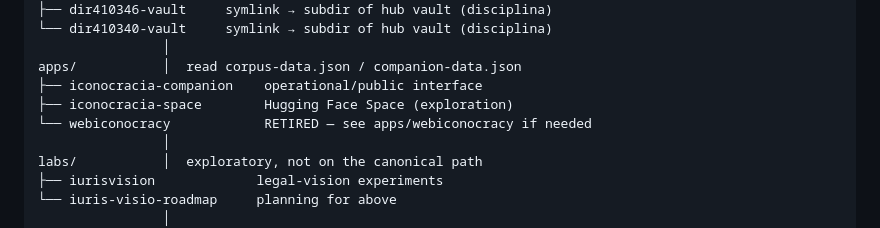
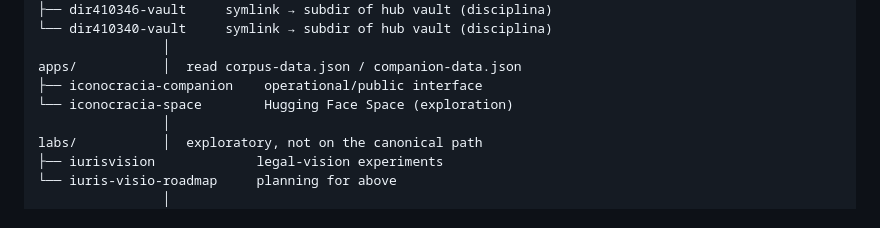
Before and after one commit to anavvanzin/Research, a Markdown page: AGENTS.md, the part around the change. GitHub-like rendering.

```diff
--- a/AGENTS.md
+++ b/AGENTS.md
@@ -44,8 +44,7 @@ vaults/         │
                 │
 apps/           │  read corpus-data.json / companion-data.json
 ├── iconocracia-companion    operational/public interface
-├── iconocracia-space        Hugging Face Space (exploration)
-└── webiconocracy            RETIRED — see apps/webiconocracy if needed
+└── iconocracia-space        Hugging Face Space (exploration)
                 │
 labs/           │  exploratory, not on the canonical path
 ├── iurisvision             legal-vision experiments
```
